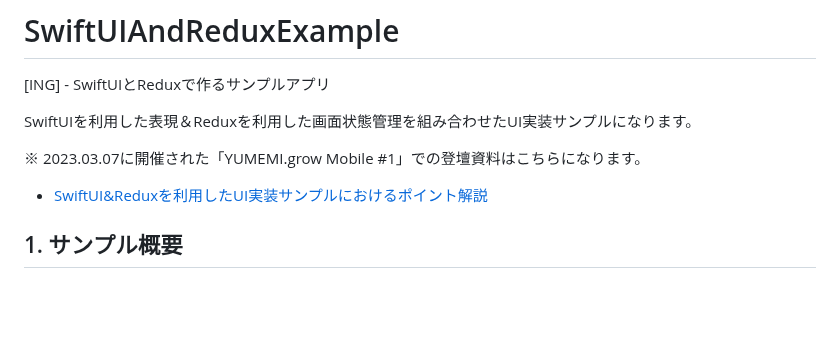
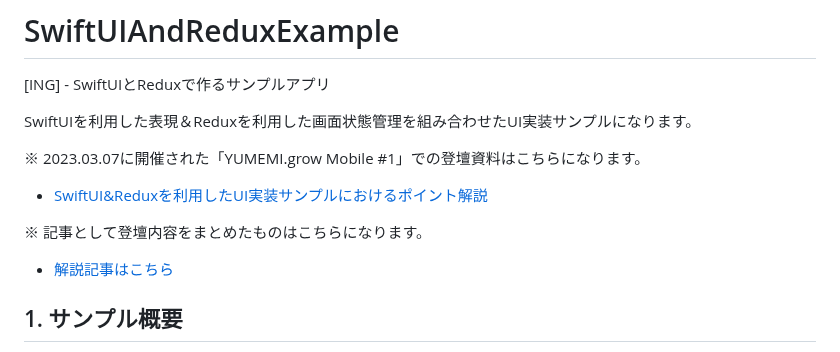
Before and after one commit to fumiyasac/SwiftUIAndReduxExample, a Markdown page: README.md, the part around the change. GitHub-like rendering; blank space fills up the shorter version.

Commit message:
記事URLを追加する

```diff
--- a/README.md
+++ b/README.md
@@ -5,6 +5,9 @@ SwiftUIを利用した表現＆Reduxを利用した画面状態管理を組み
 
 ※ 2023.03.07に開催された「YUMEMI.grow Mobile #1」での登壇資料はこちらになります。
 - [SwiftUI&Reduxを利用したUI実装サンプルにおけるポイント解説](https://speakerdeck.com/fumiyasac0921/swiftui-and-reduxwoli-yong-sitauishi-zhuang-sanpuruniokerupointojie-shuo)
+
+※ 記事として登壇内容をまとめたものはこちらになります。
+- [解説記事はこちら](https://zenn.dev/fumiyasac/articles/01f1bc86bf8c40)
 
 ## 1. サンプル概要
 
```
